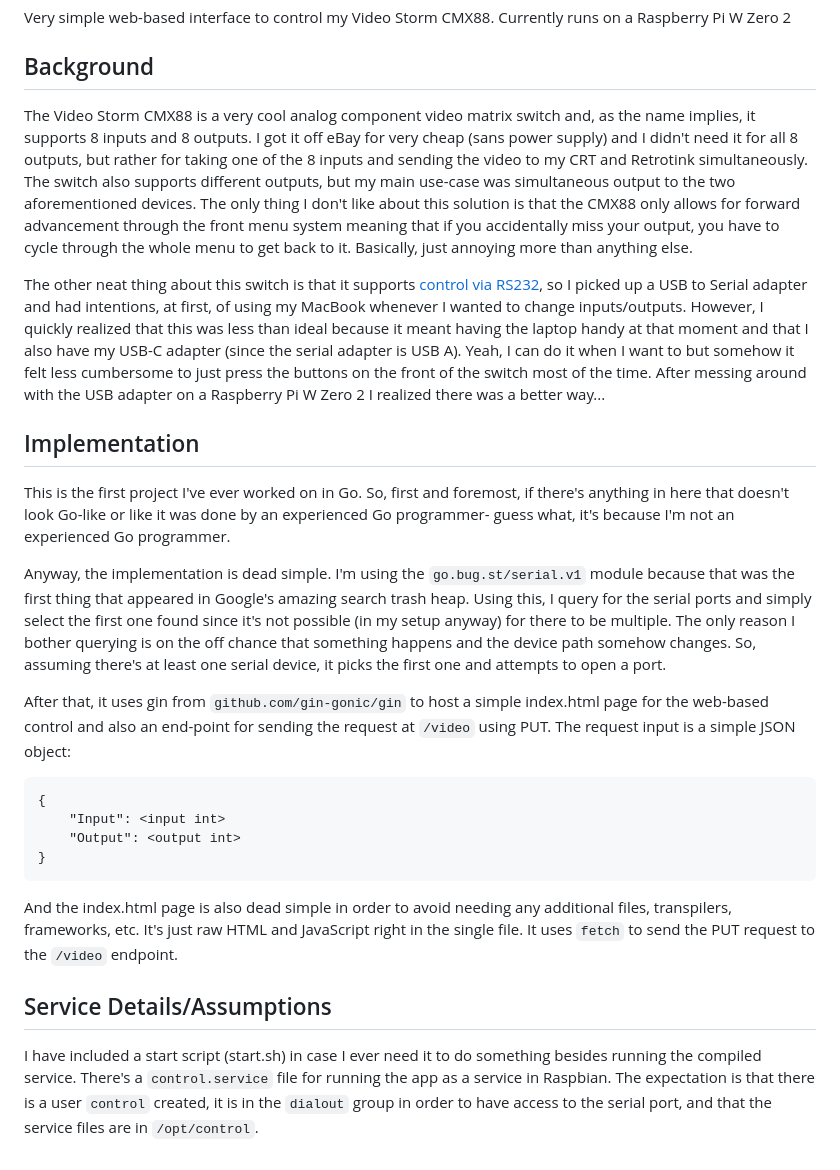
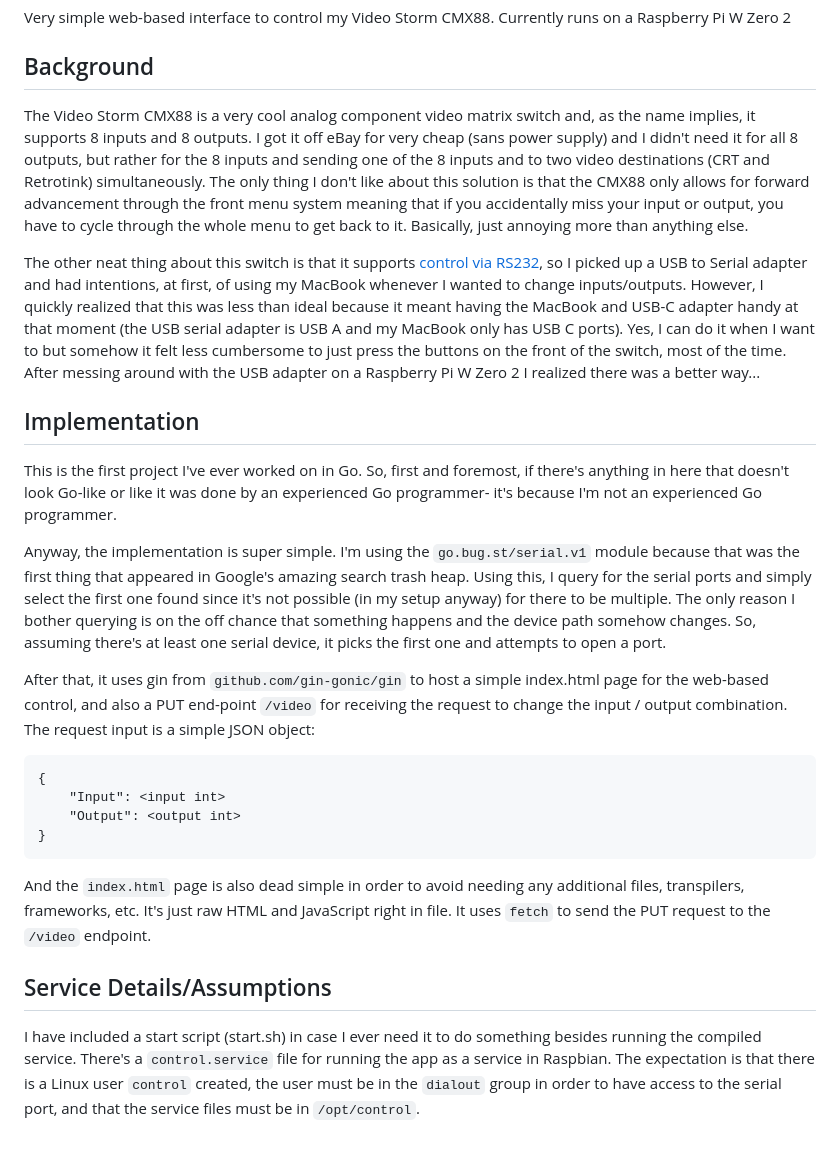
Before and after one commit to mchiaramonte/serialcontrol, a Markdown page: README.md, the part around the change. Rendered like a GitHub page.

Commit message:
Simple updates

````diff
--- a/README.md
+++ b/README.md
@@ -2,16 +2,16 @@
 Very simple web-based interface to control my Video Storm CMX88. Currently runs on a Raspberry Pi W Zero 2
 
 ## Background
-The Video Storm CMX88 is a very cool analog component video matrix switch and, as the name implies, it supports 8 inputs and 8 outputs. I got it off eBay for very cheap (sans power supply) and I didn't need it for all 8 outputs, but rather for taking one of the 8 inputs and sending the video to my CRT and Retrotink simultaneously. The switch also supports different outputs, but my main use-case was simultaneous output to the two aforementioned devices. The only thing I don't like about this solution is that the CMX88 only allows for forward advancement through the front menu system meaning that if you accidentally miss your output, you have to cycle through the whole menu to get back to it. Basically, just annoying more than anything else.
+The Video Storm CMX88 is a very cool analog component video matrix switch and, as the name implies, it supports 8 inputs and 8 outputs. I got it off eBay for very cheap (sans power supply) and I didn't need it for all 8 outputs, but rather for the 8 inputs and sending one of the 8 inputs and to two video destinations (CRT and Retrotink) simultaneously. The only thing I don't like about this solution is that the CMX88 only allows for forward advancement through the front menu system meaning that if you accidentally miss your input or output, you have to cycle through the whole menu to get back to it. Basically, just annoying more than anything else.
 
-The other neat thing about this switch is that it supports [control via RS232](http://www.video-storm.com/manuals/CMX%20rs232.pdf), so I picked up a USB to Serial adapter and had intentions, at first, of using my MacBook whenever I wanted to change inputs/outputs. However, I quickly realized that this was less than ideal because it meant having the laptop handy at that moment and that I also have my USB-C adapter (since the serial adapter is USB A). Yeah, I can do it when I want to but somehow it felt less cumbersome to just press the buttons on the front of the switch most of the time. After messing around with the USB adapter on a Raspberry Pi W Zero 2 I realized there was a better way...
+The other neat thing about this switch is that it supports [control via RS232](http://www.video-storm.com/manuals/CMX%20rs232.pdf), so I picked up a USB to Serial adapter and had intentions, at first, of using my MacBook whenever I wanted to change inputs/outputs. However, I quickly realized that this was less than ideal because it meant having the MacBook and USB-C adapter handy at that moment (the USB serial adapter is USB A and my MacBook only has USB C ports). Yes, I can do it when I want to but somehow it felt less cumbersome to just press the buttons on the front of the switch, most of the time. After messing around with the USB adapter on a Raspberry Pi W Zero 2 I realized there was a better way...
 
 ## Implementation
-This is the first project I've ever worked on in Go. So, first and foremost, if there's anything in here that doesn't look Go-like or like it was done by an experienced Go programmer- guess what, it's because I'm not an experienced Go programmer.
+This is the first project I've ever worked on in Go. So, first and foremost, if there's anything in here that doesn't look Go-like or like it was done by an experienced Go programmer- it's because I'm not an experienced Go programmer.
 
-Anyway, the implementation is dead simple. I'm using the `go.bug.st/serial.v1` module because that was the first thing that appeared in Google's amazing search trash heap. Using this, I query for the serial ports and simply select the first one found since it's not possible (in my setup anyway) for there to be multiple. The only reason I bother querying is on the off chance that something happens and the device path somehow changes. So, assuming there's at least one serial device, it picks the first one and attempts to open a port.
+Anyway, the implementation is super simple. I'm using the `go.bug.st/serial.v1` module because that was the first thing that appeared in Google's amazing search trash heap. Using this, I query for the serial ports and simply select the first one found since it's not possible (in my setup anyway) for there to be multiple. The only reason I bother querying is on the off chance that something happens and the device path somehow changes. So, assuming there's at least one serial device, it picks the first one and attempts to open a port.
 
-After that, it uses gin from `github.com/gin-gonic/gin` to host a simple index.html page for the web-based control and also an end-point for sending the request at `/video` using PUT. The request input is a simple JSON object:
+After that, it uses gin from `github.com/gin-gonic/gin` to host a simple index.html page for the web-based control, and also a PUT end-point `/video` for receiving the request to change the input / output combination. The request input is a simple JSON object:
 
 ```
 {
@@ -20,7 +20,7 @@ After that, it uses gin from `github.com/gin-gonic/gin` to host a simple index.h
 }
 ```
 
-And the index.html page is also dead simple in order to avoid needing any additional files, transpilers, frameworks, etc. It's just raw HTML and JavaScript right in the single file. It uses `fetch` to send the PUT request to the `/video` endpoint.
+And the `index.html` page is also dead simple in order to avoid needing any additional files, transpilers, frameworks, etc. It's just raw HTML and JavaScript right in file. It uses `fetch` to send the PUT request to the `/video` endpoint.
 
 ## Service Details/Assumptions
-I have included a start script (start.sh) in case I ever need it to do something besides running the compiled service. There's a `control.service` file for running the app as a service in Raspbian. The expectation is that there is a user `control` created, it is in the `dialout` group in order to have access to the serial port, and that the service files are in `/opt/control`.
+I have included a start script (start.sh) in case I ever need it to do something besides running the compiled service. There's a `control.service` file for running the app as a service in Raspbian. The expectation is that there is a Linux user `control` created, the user must be in the `dialout` group in order to have access to the serial port, and that the service files must be in `/opt/control`.
````
